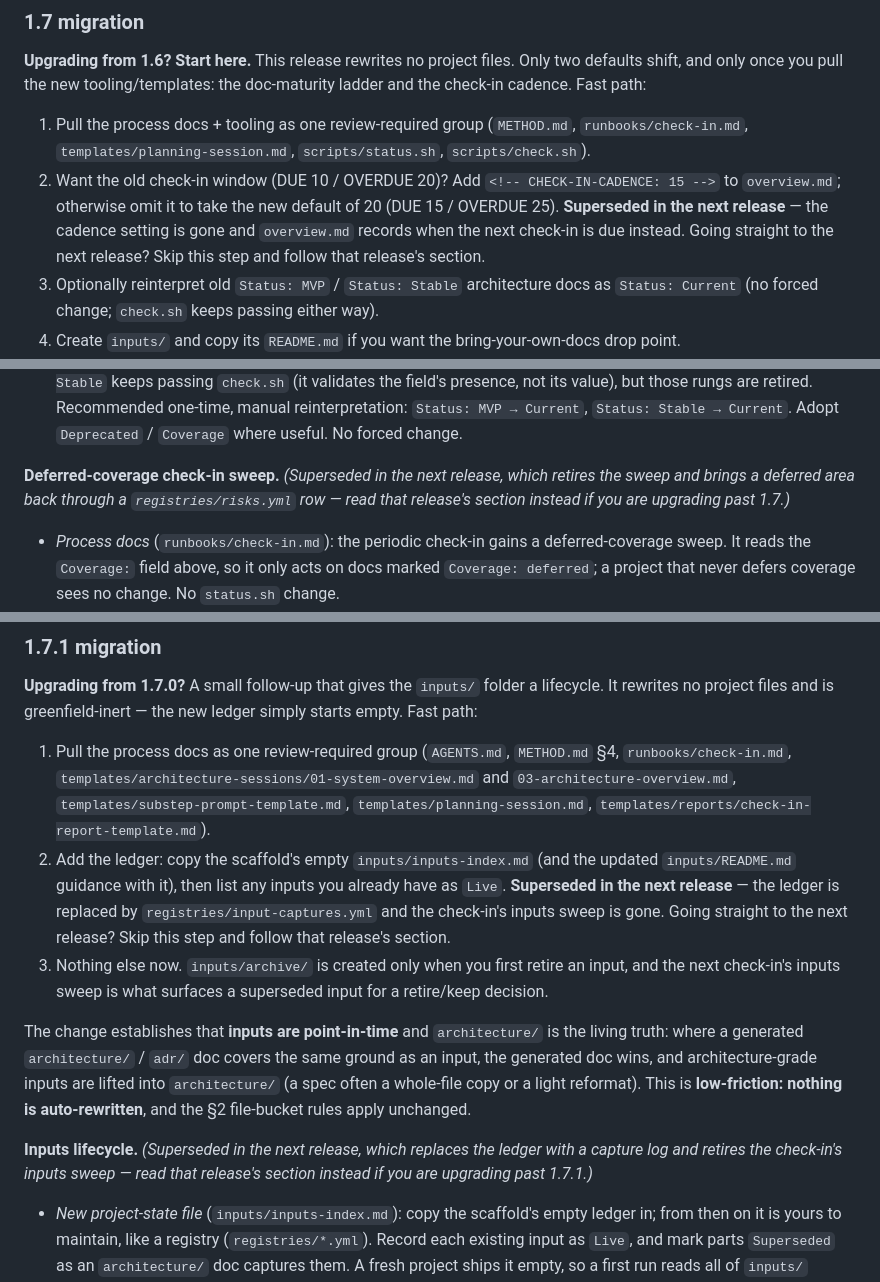
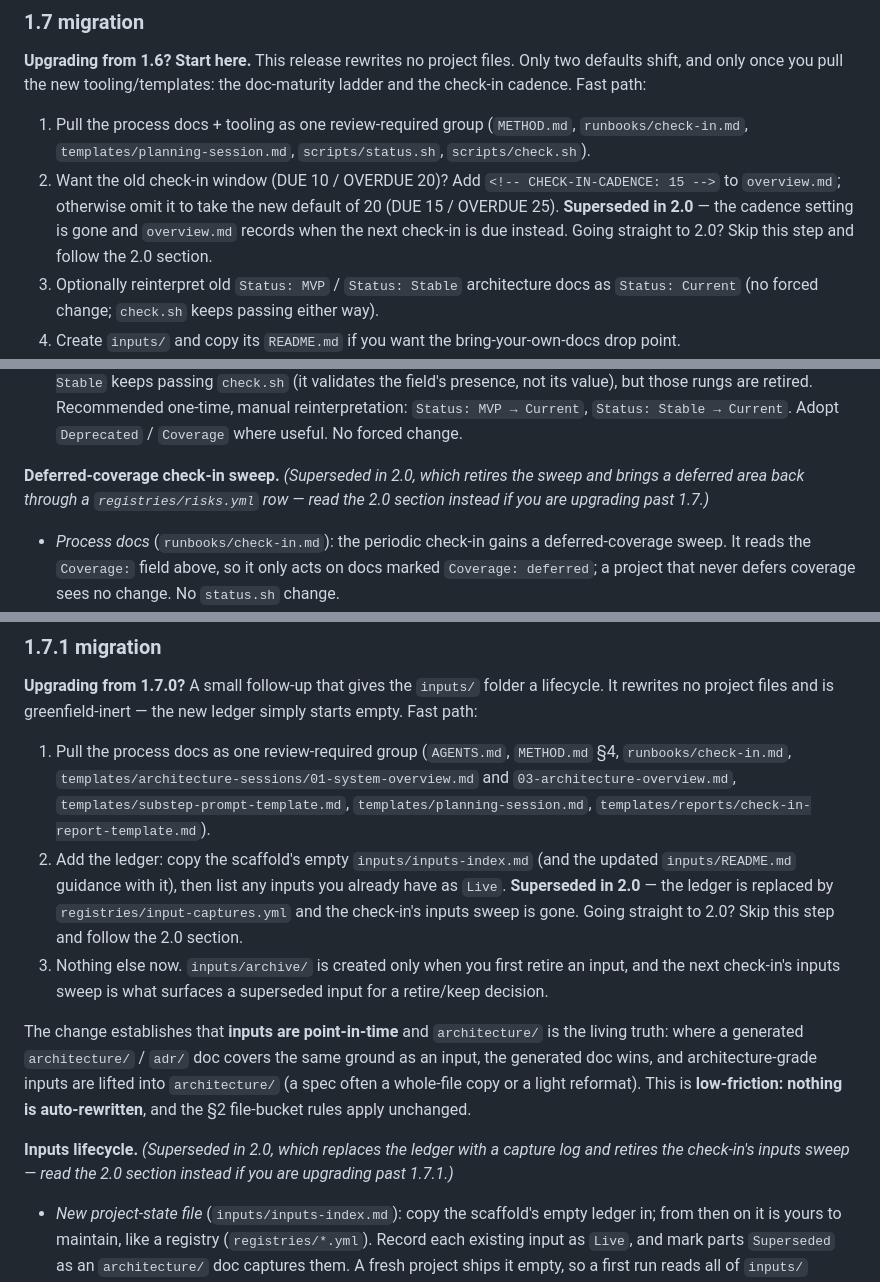
Before and after one commit to mherschberg/Throughstone, a Markdown page: Code/{{PROJECT}}-docs/UPDATING-THROUGHSTONE.md, 3 parts joined by grey strips. Drawn GitHub-style.

Commit message:
UPDATING-THROUGHSTONE.md: name the release 2.0
The release is numbered now, so the migration heading says 2.0 instead
of "Next release", and the six notes in the 1.7 and 1.7.1 sections that
point past themselves name 2.0 and its section.

Co-Authored-By: Claude Opus 5.5 <noreply@anthropic.com>

```diff
--- a/Code/{{PROJECT}}-docs/UPDATING-THROUGHSTONE.md
+++ b/Code/{{PROJECT}}-docs/UPDATING-THROUGHSTONE.md
@@ -599,9 +599,9 @@ cadence. Fast path:
    `runbooks/check-in.md`, `templates/planning-session.md`, `scripts/status.sh`, `scripts/check.sh`).
 2. Want the old check-in window (DUE 10 / OVERDUE 20)? Add `<!-- CHECK-IN-CADENCE: 15 -->` to
    `overview.md`; otherwise omit it to take the new default of 20 (DUE 15 / OVERDUE 25).
-   **Superseded in the next release** — the cadence setting is gone and `overview.md` records
-   when the next check-in is due instead. Going straight to the next release? Skip this step and
-   follow that release's section.
+   **Superseded in 2.0** — the cadence setting is gone and `overview.md` records
+   when the next check-in is due instead. Going straight to 2.0? Skip this step and
+   follow the 2.0 section.
 3. Optionally reinterpret old `Status: MVP` / `Status: Stable` architecture docs as
    `Status: Current` (no forced change; `check.sh` keeps passing either way).
 4. Create `inputs/` and copy its `README.md` if you want the bring-your-own-docs drop point.
@@ -628,8 +628,8 @@ apply each area as a coherent review-required group, as with the legacy migratio
   `Status: MVP → Current`, `Status: Stable → Current`. Adopt `Deprecated` / `Coverage` where useful.
   No forced change.
 
-**Deferred-coverage check-in sweep.** *(Superseded in the next release, which retires the sweep
-and brings a deferred area back through a `registries/risks.yml` row — read that release's section
+**Deferred-coverage check-in sweep.** *(Superseded in 2.0, which retires the sweep
+and brings a deferred area back through a `registries/risks.yml` row — read the 2.0 section
 instead if you are upgrading past 1.7.)*
 
 - *Process docs* (`runbooks/check-in.md`): the periodic check-in gains a deferred-coverage sweep. It
@@ -771,9 +771,9 @@ no project files and is greenfield-inert — the new ledger simply starts empty.
    `templates/planning-session.md`, `templates/reports/check-in-report-template.md`).
 2. Add the ledger: copy the scaffold's empty `inputs/inputs-index.md` (and the updated
    `inputs/README.md` guidance with it), then list any inputs you already have as `Live`.
-   **Superseded in the next release** — the ledger is replaced by `registries/input-captures.yml`
-   and the check-in's inputs sweep is gone. Going straight to the next release? Skip this step and
-   follow that release's section.
+   **Superseded in 2.0** — the ledger is replaced by `registries/input-captures.yml`
+   and the check-in's inputs sweep is gone. Going straight to 2.0? Skip this step and
+   follow the 2.0 section.
 3. Nothing else now. `inputs/archive/` is created only when you first retire an input, and the next
    check-in's inputs sweep is what surfaces a superseded input for a retire/keep decision.
 
@@ -783,8 +783,8 @@ wins, and architecture-grade inputs are lifted into `architecture/` (a spec ofte
 or a light reformat). This is **low-friction: nothing is auto-rewritten**, and the §2 file-bucket
 rules apply unchanged.
 
-**Inputs lifecycle.** *(Superseded in the next release, which replaces the ledger with a capture
-log and retires the check-in's inputs sweep — read that release's section instead if you are
+**Inputs lifecycle.** *(Superseded in 2.0, which replaces the ledger with a capture
+log and retires the check-in's inputs sweep — read the 2.0 section instead if you are
 upgrading past 1.7.1.)*
 
 - *New project-state file* (`inputs/inputs-index.md`): copy the scaffold's empty ledger in; from
```
Also changed, not shown: other parts of Code/{{PROJECT}}-docs/UPDATING-THROUGHSTONE.md (+5 -5 lines).
